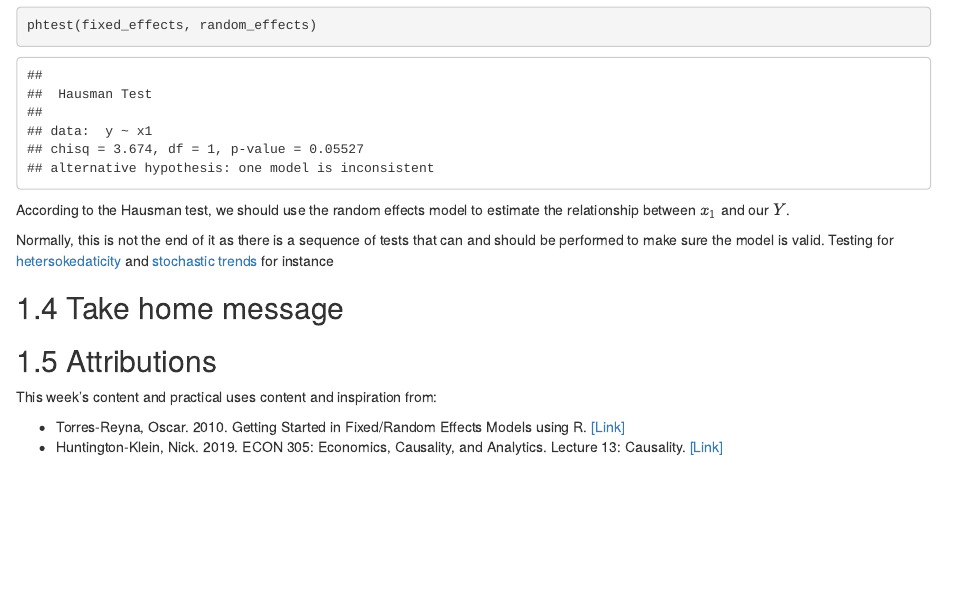
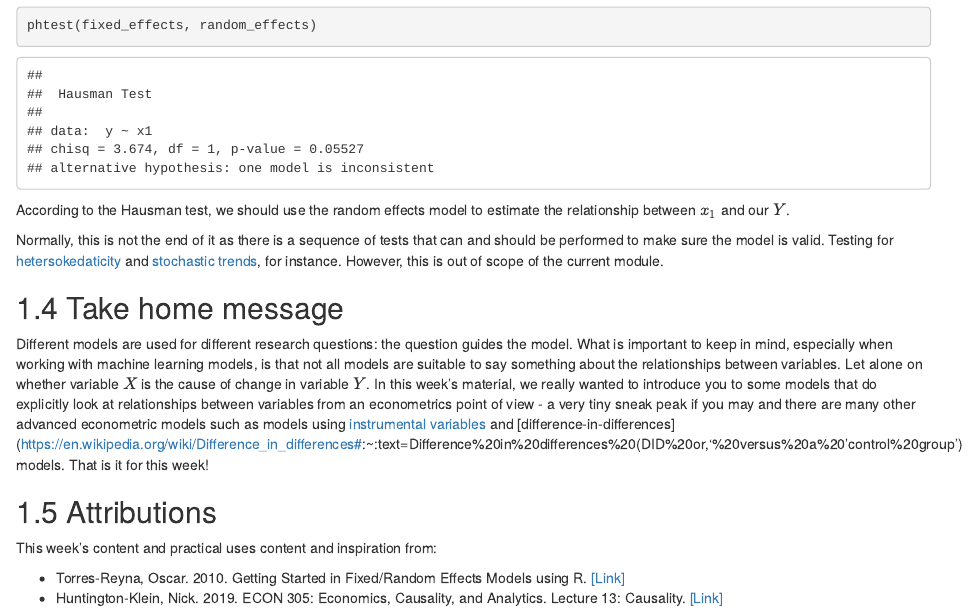
Before and after one commit to jtvandijk/GEOG0125_20202021, an R Markdown document (02-week02.Rmd): the page in a window 1100 px wide, from 10340 px down. Rendered offline with R 4.5, knitr and Pandoc, with nearby package versions; drawn as R Markdown's standard HTML page in place of the format the file asks for; some code elsewhere in the file could not run offline; common packages that the code uses without loading them are loaded.

Commit message:
w02 all content

```diff
--- a/02-week02.Rmd
+++ b/02-week02.Rmd
@@ -216,11 +216,11 @@ phtest(fixed_effects, random_effects)
 According to the Hausman test, we should use the random effects model to estimate the relationship between $x_1$ and our $Y$.
 
 <div class="note">
-Normally, this is not the end of it as there is a sequence of tests that can and should be performed to make sure the model is valid. Testing for [hetersokedaticity](https://en.wikipedia.org/wiki/Heteroscedasticity) and [stochastic trends](https://otexts.com/fpp2/stochastic-and-deterministic-trends.html) for instance
+Normally, this is not the end of it as there is a sequence of tests that can and should be performed to make sure the model is valid. Testing for [hetersokedaticity](https://en.wikipedia.org/wiki/Heteroscedasticity) and [stochastic trends](https://otexts.com/fpp2/stochastic-and-deterministic-trends.html), for instance. However, this is out of scope of the current module.
 </div>
 
 ## Take home message
-
+Different models are used for different research questions: the question guides the model. What is important to keep in mind, especially when working with machine learning models, is that not all models are suitable to say something about the relationships between variables. Let alone on whether variable $X$ is the cause of change in variable $Y$. In this week's material, we really wanted to introduce you to some models that do explicitly look at relationships between variables from an econometrics point of view - a very tiny sneak peak if you may and there are many other advanced econometric models such as models using [instrumental variables](https://en.wikipedia.org/wiki/Instrumental_variables_estimation) and [difference-in-differences](https://en.wikipedia.org/wiki/Difference_in_differences#:~:text=Difference%20in%20differences%20(DID%20or,'%20versus%20a%20'control%20group') models. That is it for this week!
 
 ## Attributions {#attributions_w02}
 This week's content and practical uses content and inspiration from:
```
Also changed, not shown: docs/search_index.json, 1 other file.
